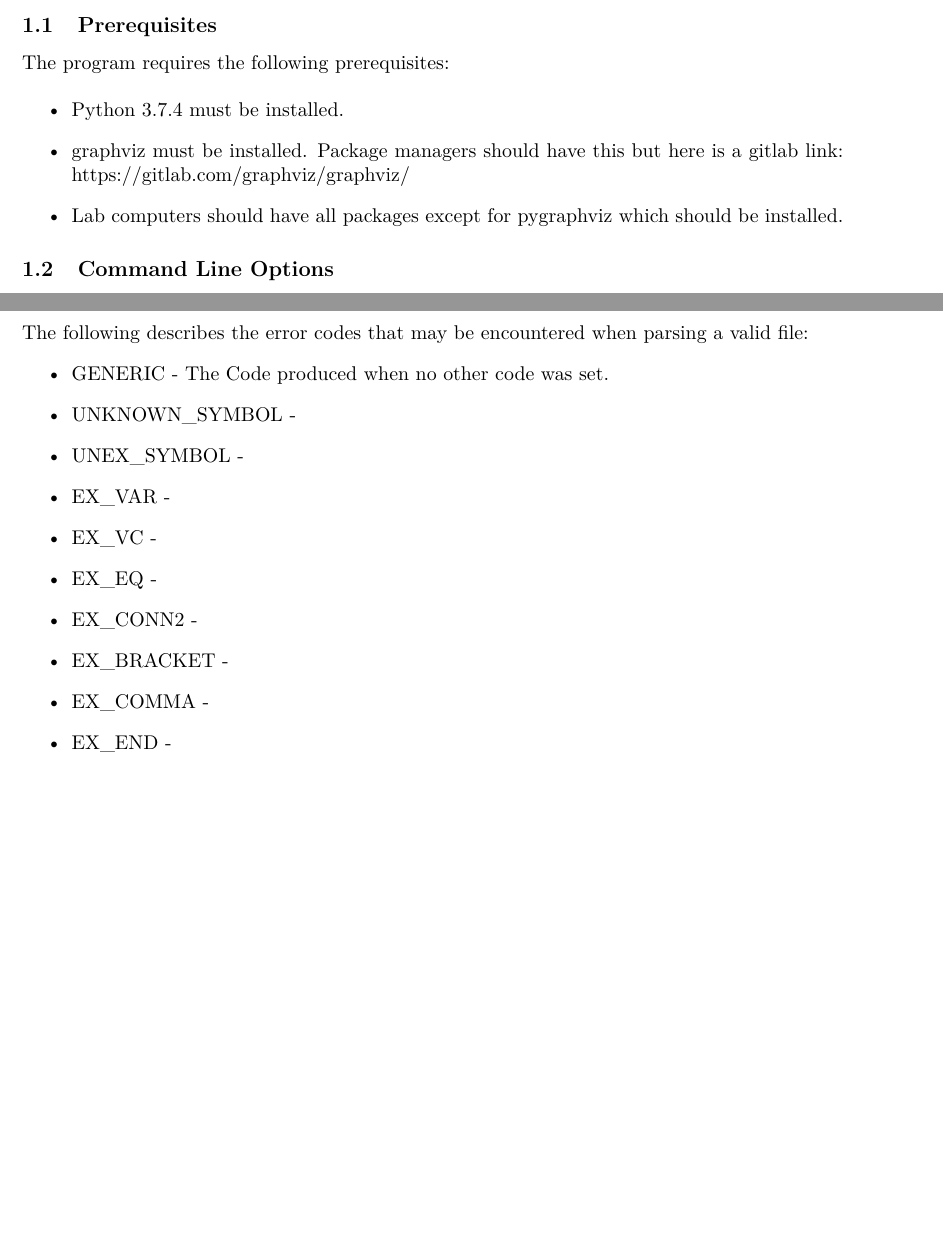
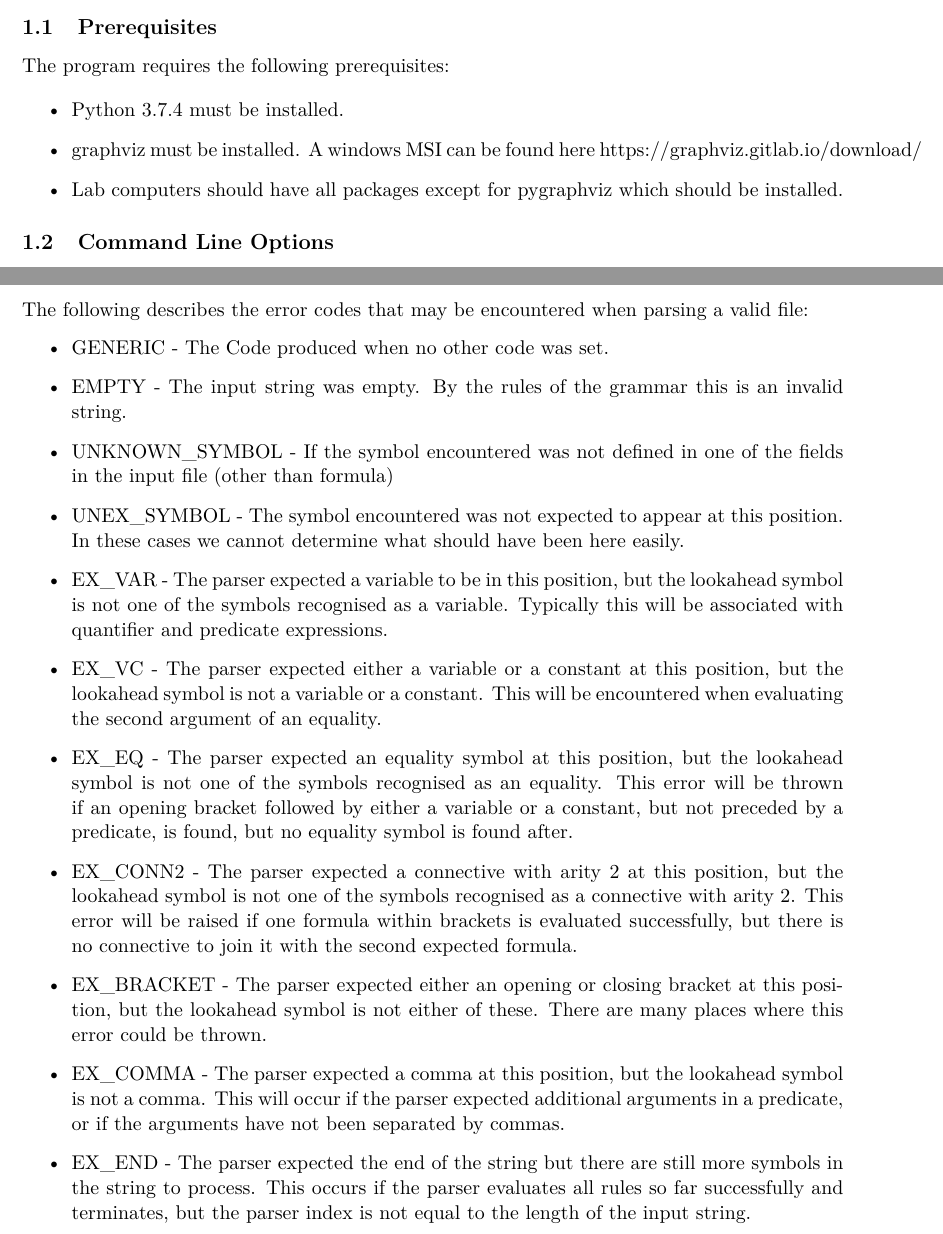
Before and after one commit to vvvm23/Compiler_Design_Summative, a LaTeX document (documentation.tex): two parts of pages 1 and 2 of 2, joined at a grey line, cut so that both start at the same text, the shorter picture padded with empty space. Compiled offline with pdfLaTeX.

Commit message:
documentation of error codes

```diff
--- a/documentation.tex
+++ b/documentation.tex
@@ -18,7 +18,7 @@ The program requires the following prerequisites:
 
 \begin{itemize}
     \item Python 3.7.4 must be installed.
-    \item graphviz must be installed. Package managers should have this but here is a gitlab link: https://gitlab.com/graphviz/graphviz/
+    \item graphviz must be installed. A windows MSI can be found here https://graphviz.gitlab.io/download/
     \item Lab computers should have all packages except for pygraphviz which should be installed.
 \end{itemize}
 
@@ -70,15 +70,16 @@ tree.png will display the input formula at the top and below it will be the pars
 The following describes the error codes that may be encountered when parsing a valid file:
 \begin{itemize}
     \item GENERIC - The Code produced when no other code was set.
-    \item UNKNOWN\_SYMBOL -
-    \item UNEX\_SYMBOL -
-    \item EX\_VAR -
-    \item EX\_VC -
-    \item EX\_EQ -
-    \item EX\_CONN2 -
-    \item EX\_BRACKET -
-    \item EX\_COMMA -
-    \item EX\_END -
+    \item EMPTY - The input string was empty. By the rules of the grammar this is an invalid string.
+    \item UNKNOWN\_SYMBOL - If the symbol encountered was not defined in one of the fields in the input file (other than formula)
+    \item UNEX\_SYMBOL - The symbol encountered was not expected to appear at this position. In these cases we cannot determine what should have been here easily.
+    \item EX\_VAR - The parser expected a variable to be in this position, but the lookahead symbol is not one of the symbols recognised as a variable. Typically this will be associated with quantifier and predicate expressions.
+    \item EX\_VC - The parser expected either a variable or a constant at this position, but the lookahead symbol is not a variable or a constant. This will be encountered when evaluating the second argument of an equality.
+    \item EX\_EQ - The parser expected an equality symbol at this position, but the lookahead symbol is not one of the symbols recognised as an equality. This error will be thrown if an opening bracket followed by either a variable or a constant, but not preceded by a predicate, is found, but no equality symbol is found after.
+    \item EX\_CONN2 - The parser expected a connective with arity 2 at this position, but the lookahead symbol is not one of the symbols recognised as a connective with arity 2. This error will be raised if one formula within brackets is evaluated successfully, but there is no connective to join it with the second expected formula.
+    \item EX\_BRACKET - The parser expected either an opening or closing bracket at this position, but the lookahead symbol is not either of these. There are many places where this error could be thrown.
+    \item EX\_COMMA - The parser expected a comma at this position, but the lookahead symbol is not a comma. This will occur if the parser expected additional arguments in a predicate, or if the arguments have not been separated by commas.
+    \item EX\_END - The parser expected the end of the string but there are still more symbols in the string to process. This occurs if the parser evaluates all rules so far successfully and terminates, but the parser index is not equal to the length of the input string.
 \end{itemize}
 
 \end{document}
```
